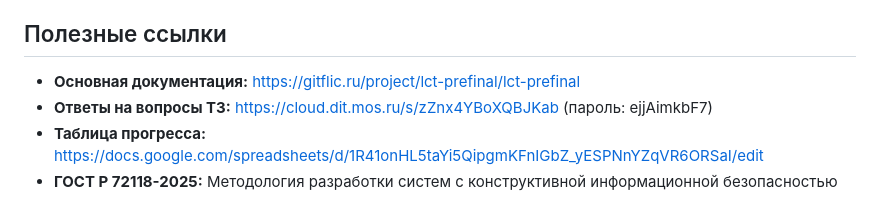
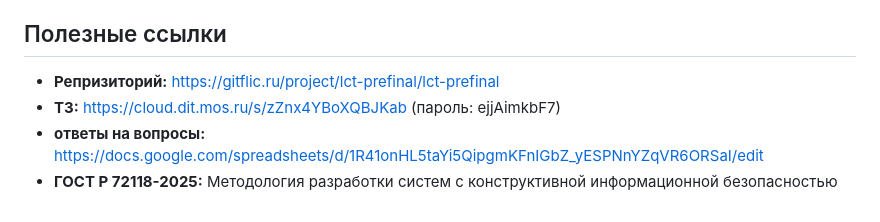
Before and after one commit to FallCracka/hackaton, a Markdown page: README.md, the part around the change. Drawn GitHub-style.

```diff
--- a/README.md
+++ b/README.md
@@ -264,7 +264,7 @@ uv run jupyter notebook
 
 ## Полезные ссылки
 
-- **Основная документация:** https://gitflic.ru/project/lct-prefinal/lct-prefinal
-- **Ответы на вопросы ТЗ:** https://cloud.dit.mos.ru/s/zZnx4YBoXQBJKab (пароль: ejjAimkbF7)
-- **Таблица прогресса:** https://docs.google.com/spreadsheets/d/1R41onHL5taYi5QipgmKFnIGbZ_yESPNnYZqVR6ORSaI/edit
+- **Репризиторий:** https://gitflic.ru/project/lct-prefinal/lct-prefinal
+- **ТЗ:** https://cloud.dit.mos.ru/s/zZnx4YBoXQBJKab (пароль: ejjAimkbF7)
+- **ответы на вопросы:** https://docs.google.com/spreadsheets/d/1R41onHL5taYi5QipgmKFnIGbZ_yESPNnYZqVR6ORSaI/edit
 - **ГОСТ Р 72118-2025:** Методология разработки систем с конструктивной информационной безопасностью
```
